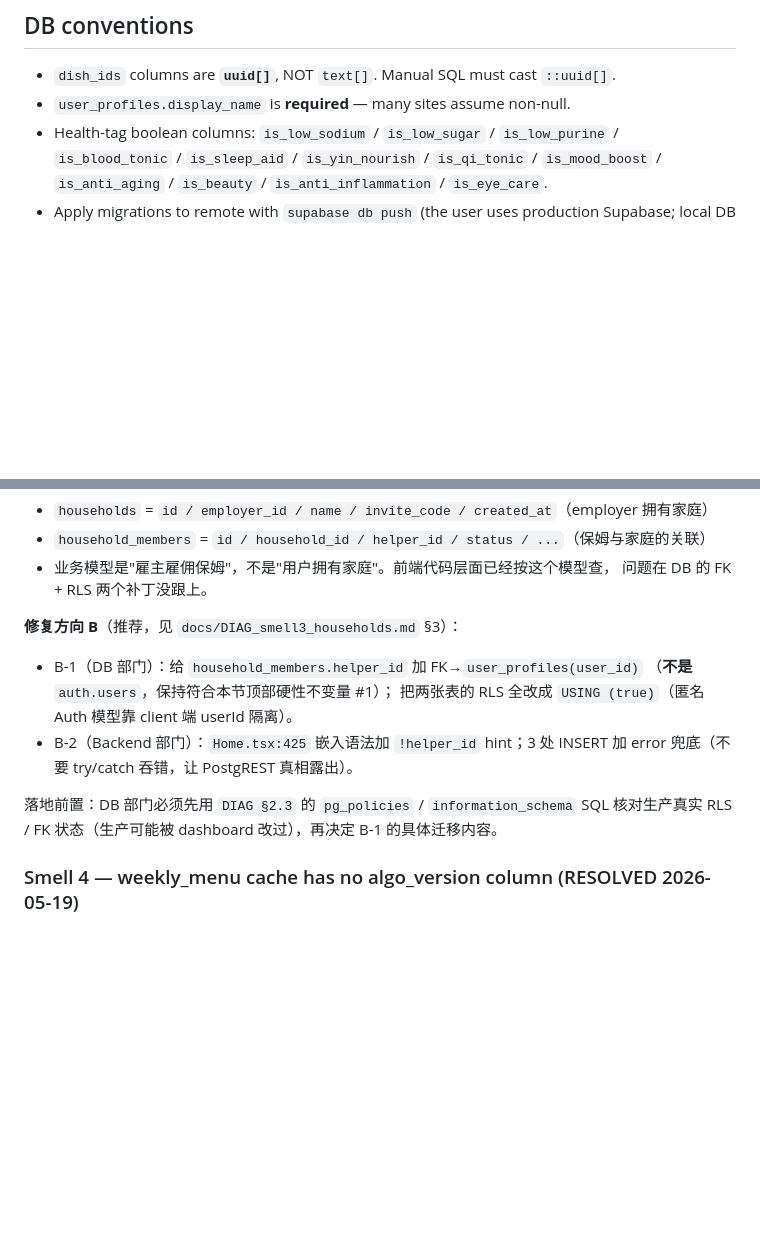
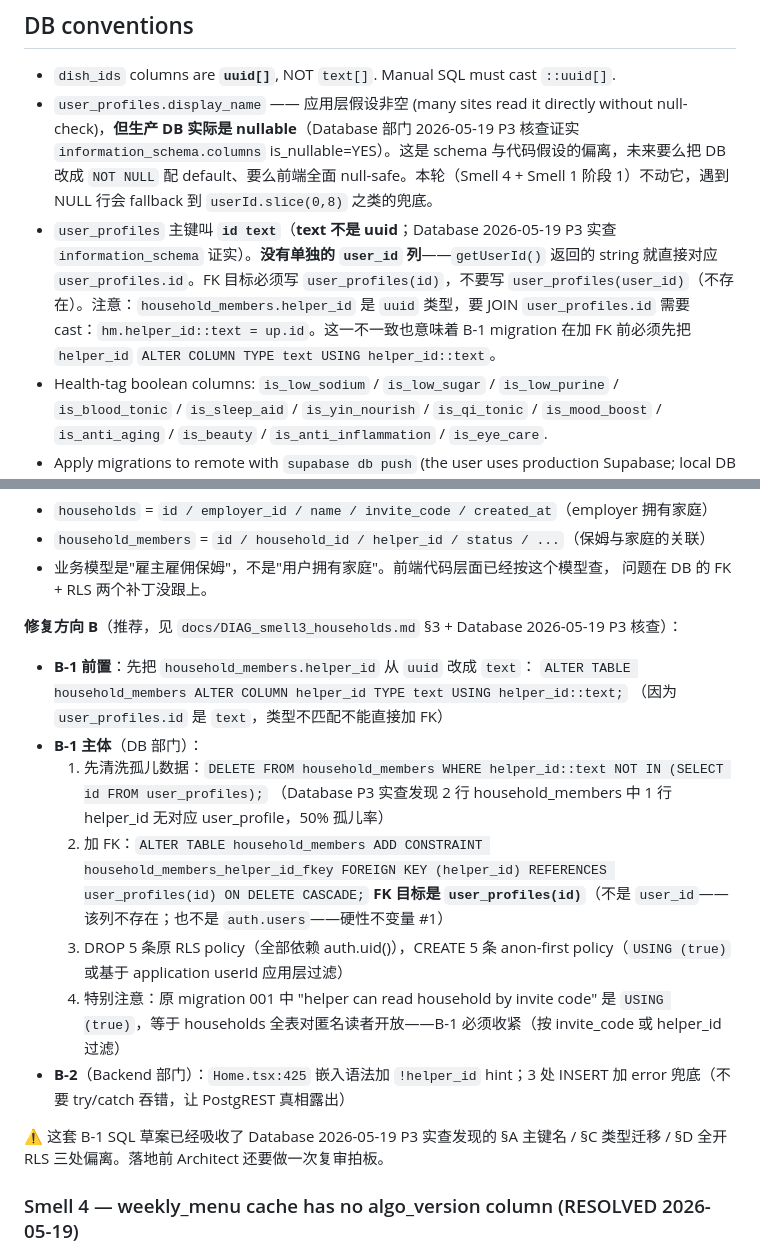
Before and after one commit to linklin9188/nutri-pilot-backend, a Markdown page: CLAUDE.md, 2 parts joined by grey strips. Drawn GitHub-style; blank space fills up the shorter version.

Commit message:
docs: P5 correct user_profiles schema after P3 finding (id text PK, no user_id col, display_name nullable; Smell 3 SQL draft updated)

```diff
--- a/CLAUDE.md
+++ b/CLAUDE.md
@@ -63,7 +63,8 @@ Adding a SKU: confirm the price exists in **live** Stripe (test-mode IDs = silen
 ## DB conventions
 
 - `dish_ids` columns are **`uuid[]`**, NOT `text[]`. Manual SQL must cast `::uuid[]`.
-- `user_profiles.display_name` is **required** — many sites assume non-null.
+- `user_profiles.display_name` —— 应用层假设非空 (many sites read it directly without null-check)，**但生产 DB 实际是 nullable**（Database 部门 2026-05-19 P3 核查证实 `information_schema.columns` is_nullable=YES）。这是 schema 与代码假设的偏离，未来要么把 DB 改成 `NOT NULL` 配 default、要么前端全面 null-safe。本轮（Smell 4 + Smell 1 阶段 1）不动它，遇到 NULL 行会 fallback 到 `userId.slice(0,8)` 之类的兜底。
+- `user_profiles` 主键叫 **`id text`**（**text 不是 uuid**；Database 2026-05-19 P3 实查 `information_schema` 证实）。**没有单独的 `user_id` 列**——`getUserId()` 返回的 string 就直接对应 `user_profiles.id`。FK 目标必须写 `user_profiles(id)`，不要写 `user_profiles(user_id)`（不存在）。注意：`household_members.helper_id` 是 `uuid` 类型，要 JOIN `user_profiles.id` 需要 cast：`hm.helper_id::text = up.id`。这一不一致也意味着 B-1 migration 在加 FK 前必须先把 `helper_id` `ALTER COLUMN TYPE text USING helper_id::text`。
 - Health-tag boolean columns: `is_low_sodium` / `is_low_sugar` / `is_low_purine` / `is_blood_tonic` / `is_sleep_aid` / `is_yin_nourish` / `is_qi_tonic` / `is_mood_boost` / `is_anti_aging` / `is_beauty` / `is_anti_inflammation` / `is_eye_care`.
 - Apply migrations to remote with `supabase db push` (the user uses production Supabase; local DB is rarely truth).
 - Don't run destructive DB operations (`db reset`, dropping columns, `truncate`) without explicit ack.
@@ -196,15 +197,20 @@ DB schema 重申（无变化）：
 - 业务模型是"雇主雇佣保姆"，不是"用户拥有家庭"。前端代码层面已经按这个模型查，
   问题在 DB 的 FK + RLS 两个补丁没跟上。
 
-**修复方向 B**（推荐，见 `docs/DIAG_smell3_households.md` §3）：
-- B-1（DB 部门）：给 `household_members.helper_id` 加 FK→`user_profiles(user_id)`
-  （**不是** `auth.users`，保持符合本节顶部硬性不变量 #1）；
-  把两张表的 RLS 全改成 `USING (true)`（匿名 Auth 模型靠 client 端 userId 隔离）。
-- B-2（Backend 部门）：`Home.tsx:425` 嵌入语法加 `!helper_id` hint；3 处 INSERT 加
-  error 兜底（不要 try/catch 吞错，让 PostgREST 真相露出）。
+**修复方向 B**（推荐，见 `docs/DIAG_smell3_households.md` §3 + Database 2026-05-19 P3 核查）：
+- **B-1 前置**：先把 `household_members.helper_id` 从 `uuid` 改成 `text`：
+  `ALTER TABLE household_members ALTER COLUMN helper_id TYPE text USING helper_id::text;`
+  （因为 `user_profiles.id` 是 `text`，类型不匹配不能直接加 FK）
+- **B-1 主体**（DB 部门）：
+  1. 先清洗孤儿数据：`DELETE FROM household_members WHERE helper_id::text NOT IN (SELECT id FROM user_profiles);`
+     （Database P3 实查发现 2 行 household_members 中 1 行 helper_id 无对应 user_profile，50% 孤儿率）
+  2. 加 FK：`ALTER TABLE household_members ADD CONSTRAINT household_members_helper_id_fkey FOREIGN KEY (helper_id) REFERENCES user_profiles(id) ON DELETE CASCADE;`
+     **FK 目标是 `user_profiles(id)`**（不是 `user_id`——该列不存在；也不是 `auth.users`——硬性不变量 #1）
+  3. DROP 5 条原 RLS policy（全部依赖 auth.uid()），CREATE 5 条 anon-first policy（`USING (true)` 或基于 application userId 应用层过滤）
+  4. 特别注意：原 migration 001 中 "helper can read household by invite code" 是 `USING (true)`，等于 households 全表对匿名读者开放——B-1 必须收紧（按 invite_code 或 helper_id 过滤）
+- **B-2**（Backend 部门）：`Home.tsx:425` 嵌入语法加 `!helper_id` hint；3 处 INSERT 加 error 兜底（不要 try/catch 吞错，让 PostgREST 真相露出）
 
-落地前置：DB 部门必须先用 `DIAG §2.3` 的 `pg_policies` / `information_schema` SQL
-核对生产真实 RLS / FK 状态（生产可能被 dashboard 改过），再决定 B-1 的具体迁移内容。
+⚠️ 这套 B-1 SQL 草案已经吸收了 Database 2026-05-19 P3 实查发现的 §A 主键名 / §C 类型迁移 / §D 全开 RLS 三处偏离。落地前 Architect 还要做一次复审拍板。
 
 ### Smell 4 — weekly_menu cache has no algo_version column (RESOLVED 2026-05-19)
 
```
Also changed, not shown: CLAUDE_DATABASE.md (+13 -7 lines).
